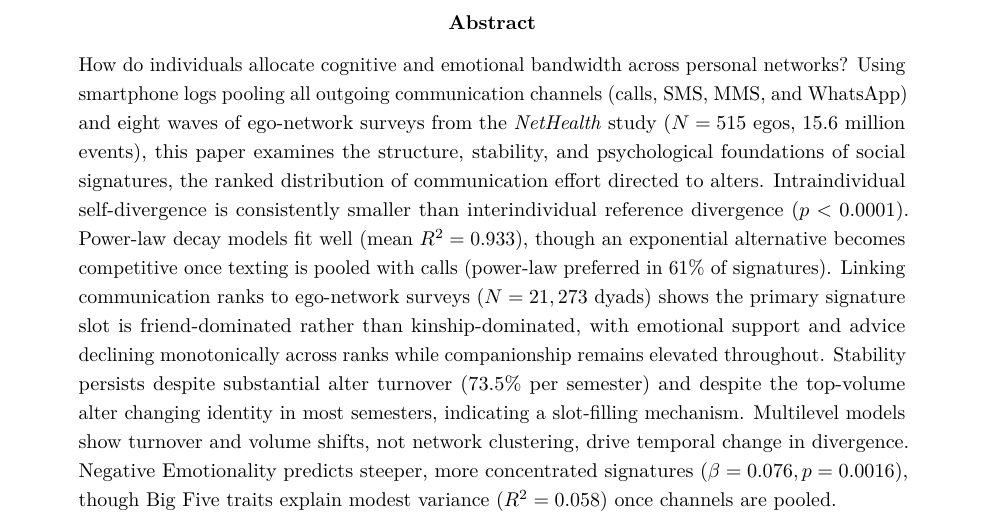
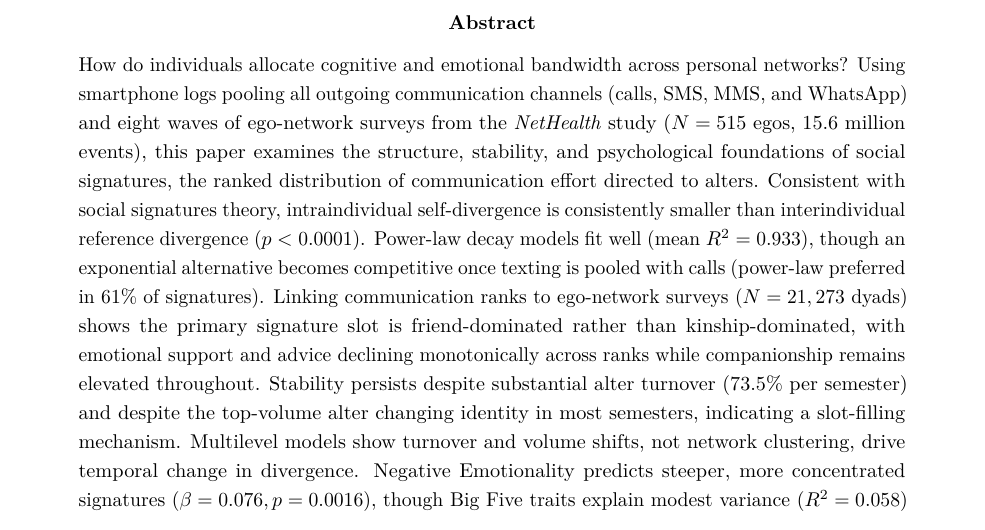
Before and after one commit to olizardo/social-signatures-nethealth, a LaTeX paper (manuscript.tex): part of page 2 of 31, cut so that both start at the same text. Compiled offline with pdfLaTeX.

Commit message:
Update on Overleaf.

```diff
--- a/manuscript.tex
+++ b/manuscript.tex
@@ -59,7 +59,7 @@ $^{\ast}$Corresponding author. Email: \texttt{olizardo@soc.ucla.edu}
 \end{titlepage}
 
 \begin{abstract}
-\noindent How do individuals allocate cognitive and emotional bandwidth across personal networks? Using smartphone logs pooling all outgoing communication channels (calls, SMS, MMS, and WhatsApp) and eight waves of ego-network surveys from the \textit{NetHealth} study ($N = 515$ egos, 15.6 million events), this paper examines the structure, stability, and psychological foundations of social signatures, the ranked distribution of communication effort directed to alters. Intraindividual self-divergence is consistently smaller than interindividual reference divergence ($p < 0.0001$). Power-law decay models fit well (mean $R^2 = 0.933$), though an exponential alternative becomes competitive once texting is pooled with calls (power-law preferred in 61\% of signatures). Linking communication ranks to ego-network surveys ($N = 21,273$ dyads) shows the primary signature slot is friend-dominated rather than kinship-dominated, with emotional support and advice declining monotonically across ranks while companionship remains elevated throughout. Stability persists despite substantial alter turnover (73.5\% per semester) and despite the top-volume alter changing identity in most semesters, indicating a slot-filling mechanism. Multilevel models show turnover and volume shifts, not network clustering, drive temporal change in divergence. Negative Emotionality predicts steeper, more concentrated signatures ($\beta = 0.076, p = 0.0016$), though Big Five traits explain modest variance ($R^2 = 0.058$) once channels are pooled.
+\noindent How do individuals allocate cognitive and emotional bandwidth across personal networks? Using smartphone logs pooling all outgoing communication channels (calls, SMS, MMS, and WhatsApp) and eight waves of ego-network surveys from the \textit{NetHealth} study ($N = 515$ egos, 15.6 million events), this paper examines the structure, stability, and psychological foundations of social signatures, the ranked distribution of communication effort directed to alters. Consistent with social signatures theory, intraindividual self-divergence is consistently smaller than interindividual reference divergence ($p < 0.0001$). Power-law decay models fit well (mean $R^2 = 0.933$), though an exponential alternative becomes competitive once texting is pooled with calls (power-law preferred in 61\% of signatures). Linking communication ranks to ego-network surveys ($N = 21,273$ dyads) shows the primary signature slot is friend-dominated rather than kinship-dominated, with emotional support and advice declining monotonically across ranks while companionship remains elevated throughout. Stability persists despite substantial alter turnover (73.5\% per semester) and despite the top-volume alter changing identity in most semesters, indicating a slot-filling mechanism. Multilevel models show turnover and volume shifts, not network clustering, drive temporal change in divergence. Negative Emotionality predicts steeper, more concentrated signatures ($\beta = 0.076, p = 0.0016$), though Big Five traits explain modest variance ($R^2 = 0.058$) once channels are pooled.
 \end{abstract}
 
 \vspace{1em}
```
